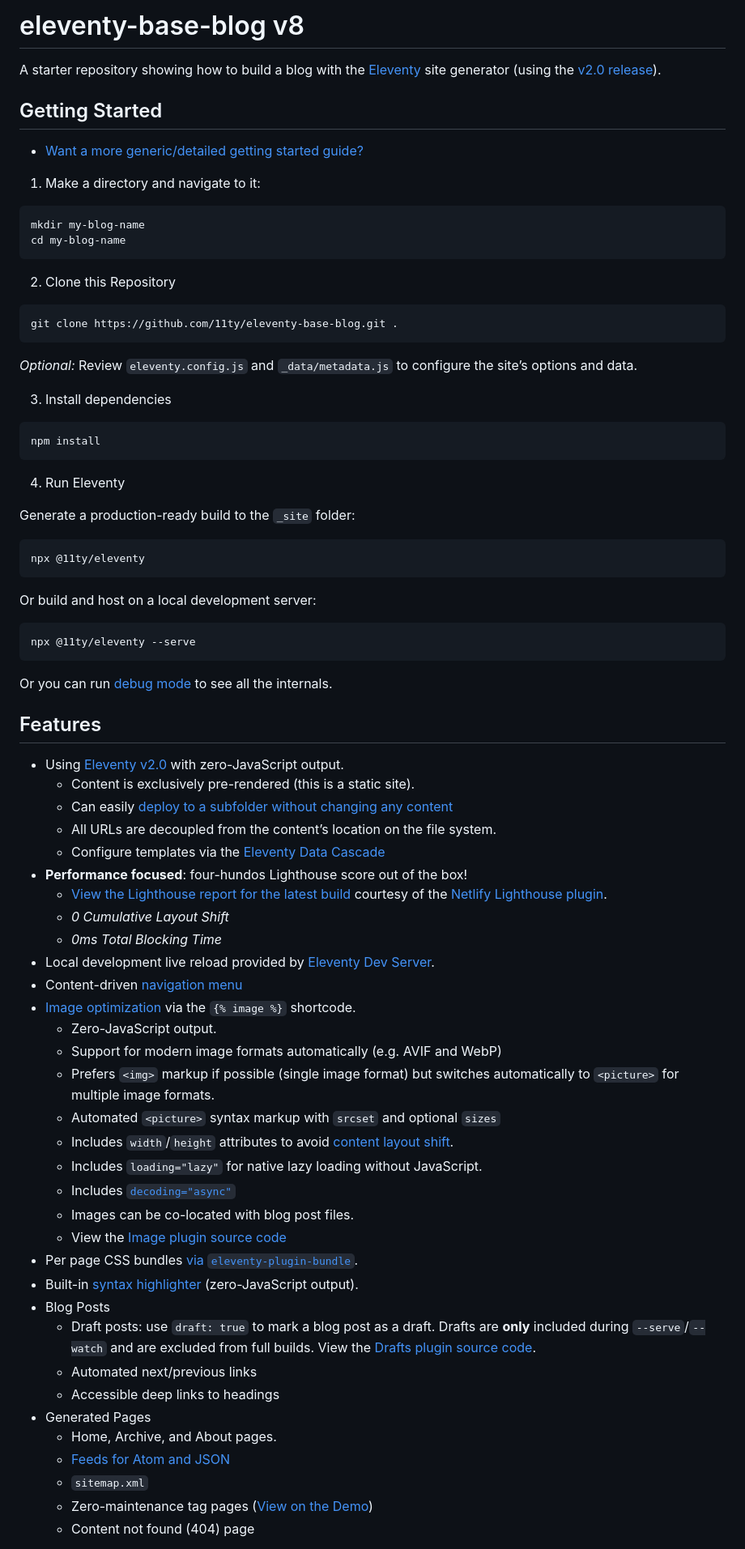
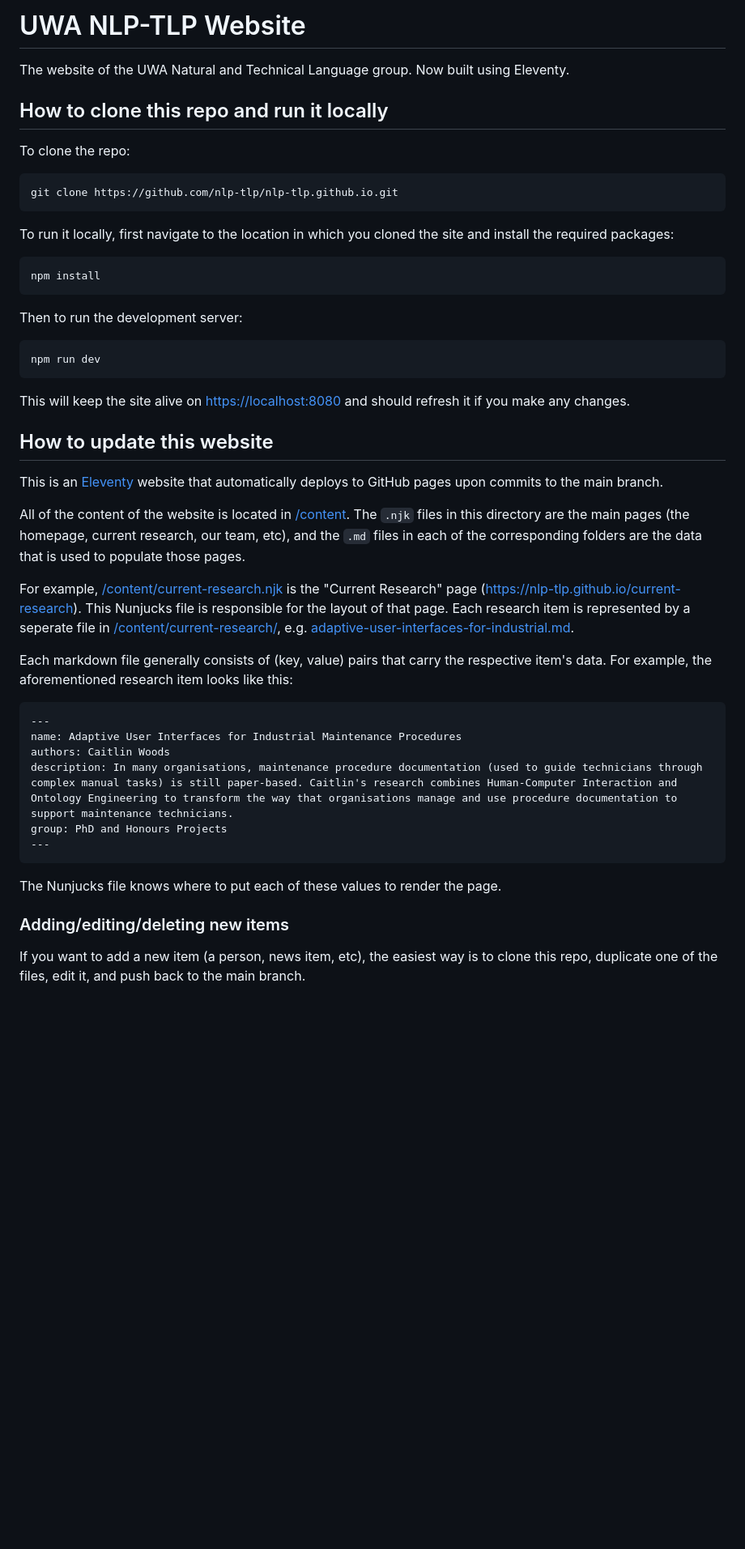
Before and after one commit to PascalSun/nlp-tlp.github.io, a Markdown page: README.md, the part around the change printed below. Shown: that part at 81% size. Drawn GitHub-style; blank space fills up the shorter version.

````diff
--- a/README.md
+++ b/README.md
@@ -1,81 +1,43 @@
-# eleventy-base-blog v8
+# UWA NLP-TLP Website
 
-A starter repository showing how to build a blog with the [Eleventy](https://www.11ty.dev/) site generator (using the [v2.0 release](https://www.11ty.dev/blog/eleventy-v2/)).
+The website of the UWA Natural and Technical Language group. Now built using Eleventy.
 
-## Getting Started
+## How to clone this repo and run it locally
 
-* [Want a more generic/detailed getting started guide?](https://www.11ty.dev/docs/getting-started/)
+To clone the repo:
 
-1. Make a directory and navigate to it:
+    git clone https://github.com/nlp-tlp/nlp-tlp.github.io.git
 
-```
-mkdir my-blog-name
-cd my-blog-name
-```
+To run it locally, first navigate to the location in which you cloned the site and install the required packages:
 
-2. Clone this Repository
+    npm install
 
-```
-git clone https://github.com/11ty/eleventy-base-blog.git .
-```
+Then to run the development server:
 
-_Optional:_ Review `eleventy.config.js` and `_data/metadata.js` to configure the site’s options and data.
+    npm run dev
 
-3. Install dependencies
+This will keep the site alive on [https://localhost:8080](https://localhost:8080) and should refresh it if you make any changes.
 
-```
-npm install
-```
+## How to update this website
 
-4. Run Eleventy
+This is an [Eleventy](https://www.11ty.dev/) website that automatically deploys to GitHub pages upon commits to the main branch.
 
-Generate a production-ready build to the `_site` folder:
+All of the content of the website is located in [/content](/content). The `.njk` files in this directory are the main pages (the homepage, current research, our team, etc), and the `.md` files in each of the corresponding folders are the data that is used to populate those pages.
 
-```
-npx @11ty/eleventy
-```
+For example, [/content/current-research.njk](/content/current-research.njk) is the "Current Research" page (https://nlp-tlp.github.io/current-research). This Nunjucks file is responsible for the layout of that page. Each research item is represented by a seperate file in [/content/current-research/](/content/current-research), e.g. [adaptive-user-interfaces-for-industrial.md](content/current-research/adaptive-user-interfaces-for-industrial.md).
 
-Or build and host on a local development server:
+Each markdown file generally consists of (key, value) pairs that carry the respective item's data. For example, the aforementioned research item looks like this:
 
-```
-npx @11ty/eleventy --serve
-```
+    ---
+    name: Adaptive User Interfaces for Industrial Maintenance Procedures
+    authors: Caitlin Woods
+    description: In many organisations, maintenance procedure documentation (used to guide technicians through complex manual tasks) is still paper-based. Caitlin's research combines Human-Computer Interaction and Ontology Engineering to transform the way that organisations manage and use procedure documentation to support maintenance technicians.
+    group: PhD and Honours Projects
+    ---
 
-Or you can run [debug mode](https://www.11ty.dev/docs/debugging/) to see all the internals.
+The Nunjucks file knows where to put each of these values to render the page.
 
-## Features
+### Adding/editing/deleting new items
 
-- Using [Eleventy v2.0](https://www.11ty.dev/blog/eleventy-v2/) with zero-JavaScript output.
-	- Content is exclusively pre-rendered (this is a static site).
-	- Can easily [deploy to a subfolder without changing any content](https://www.11ty.dev/docs/plugins/html-base/)
-	- All URLs are decoupled from the content’s location on the file system.
-	- Configure templates via the [Eleventy Data Cascade](https://www.11ty.dev/docs/data-cascade/)
-- **Performance focused**: four-hundos Lighthouse score out of the box!
-	- [View the Lighthouse report for the latest build](https://eleventy-base-blog.netlify.app/reports/lighthouse/) courtesy of the [Netlify Lighthouse plugin](https://github.com/netlify/netlify-plugin-lighthouse).
-	- _0 Cumulative Layout Shift_
-	- _0ms Total Blocking Time_
-- Local development live reload provided by [Eleventy Dev Server](https://www.11ty.dev/docs/dev-server/).
-- Content-driven [navigation menu](https://www.11ty.dev/docs/plugins/navigation/)
-- [Image optimization](https://www.11ty.dev/docs/plugins/image/) via the `{% image %}` shortcode.
-	- Zero-JavaScript output.
-	- Support for modern image formats automatically (e.g. AVIF and WebP)
-	- Prefers `<img>` markup if possible (single image format) but switches automatically to `<picture>` for multiple image formats.
-	- Automated `<picture>` syntax markup with `srcset` and optional `sizes`
-	- Includes `width`/`height` attributes to avoid [content layout shift](https://web.dev/cls/).
-	- Includes `loading="lazy"` for native lazy loading without JavaScript.
-	- Includes [`decoding="async"`](https://developer.mozilla.org/en-US/docs/Web/API/HTMLImageElement/decoding)
-	- Images can be co-located with blog post files.
-	- View the [Image plugin source code](https://github.com/11ty/eleventy-base-blog/blob/main/eleventy.config.images.js)
-- Per page CSS bundles [via `eleventy-plugin-bundle`](https://github.com/11ty/eleventy-plugin-bundle).
-- Built-in [syntax highlighter](https://www.11ty.dev/docs/plugins/syntaxhighlight/) (zero-JavaScript output).
-- Blog Posts
-	- Draft posts: use `draft: true` to mark a blog post as a draft. Drafts are **only** included during `--serve`/`--watch` and are excluded from full builds. View the [Drafts plugin source code](https://github.com/11ty/eleventy-base-blog/blob/main/eleventy.config.drafts.js).
-	- Automated next/previous links
-	- Accessible deep links to headings
-- Generated Pages
-	- Home, Archive, and About pages.
-	- [Feeds for Atom and JSON](https://www.11ty.dev/docs/plugins/rss/)
-	- `sitemap.xml`
-	- Zero-maintenance tag pages ([View on the Demo](https://eleventy-base-blog.netlify.app/tags/))
-	- Content not found (404) page
+If you want to add a new item (a person, news item, etc), the easiest way is to clone this repo, duplicate one of the files, edit it, and push back to the main branch.
 
````
Also changed, not shown: other parts of README.md (+15 -32 lines).
